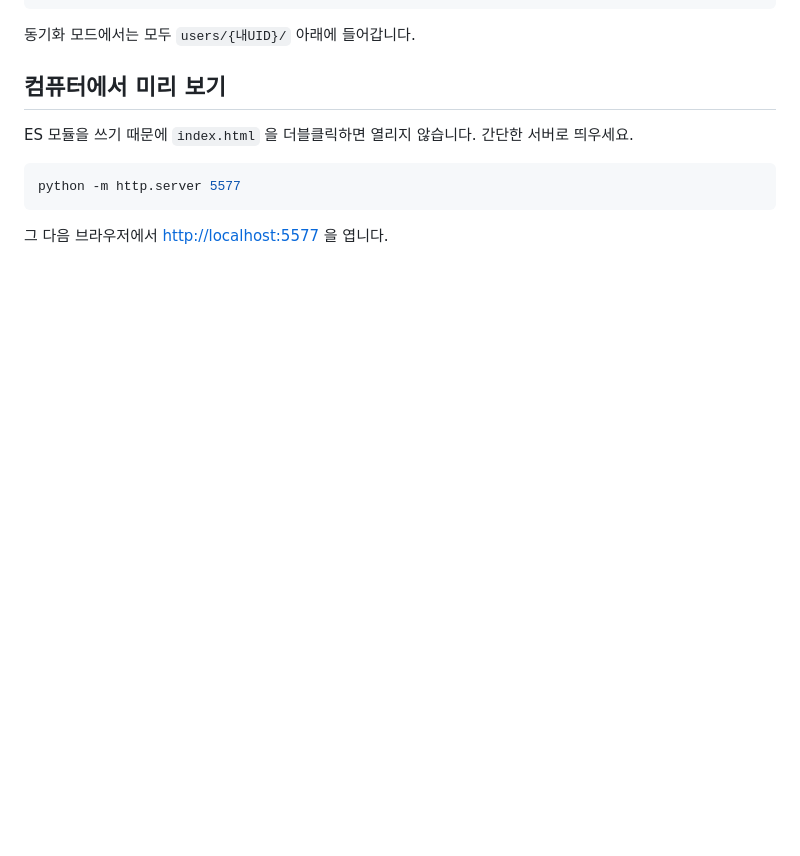
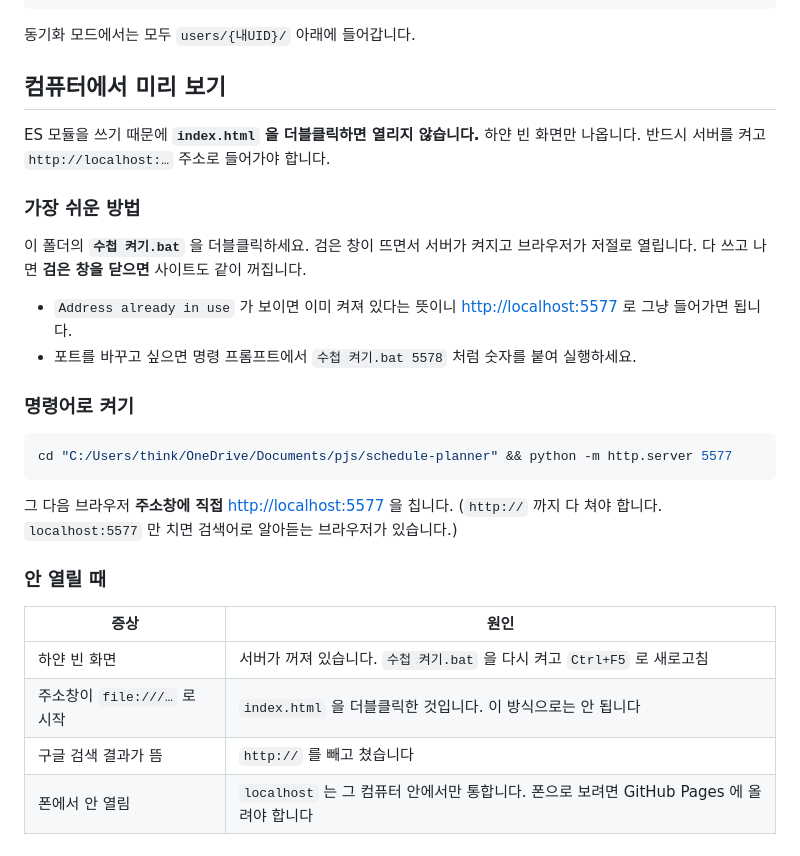
Before and after one commit to thinkedbrian/beomseo-s-dashin-highschool-plan, a Markdown page: README.md, the part around the change. Drawn GitHub-style; blank space fills up the shorter version.

Commit message:
README: 미리 보기 방법과 안 열릴 때 해결법 보강
- 수첩 켜기.bat 으로 켜는 방법을 가장 앞에 둠
- python 명령에 폴더 경로를 넣어 그대로 복사해 쓸 수 있게 함
- 하얀 빈 화면 / file:/// / 검색 결과로 빠짐 / 폰에서 안 열림
  증상별 원인 표 추가

Co-Authored-By: Claude Opus 5 <noreply@anthropic.com>

````diff
--- a/README.md
+++ b/README.md
@@ -199,10 +199,32 @@ settings/main  { examStart: "2026-12-07", examEnd: "2026-12-10" }
 
 ## 컴퓨터에서 미리 보기
 
-ES 모듈을 쓰기 때문에 `index.html` 을 더블클릭하면 열리지 않습니다. 간단한 서버로 띄우세요.
+ES 모듈을 쓰기 때문에 **`index.html` 을 더블클릭하면 열리지 않습니다.** 하얀 빈 화면만 나옵니다.
+반드시 서버를 켜고 `http://localhost:…` 주소로 들어가야 합니다.
+
+### 가장 쉬운 방법
+
+이 폴더의 **`수첩 켜기.bat`** 을 더블클릭하세요.
+검은 창이 뜨면서 서버가 켜지고 브라우저가 저절로 열립니다.
+다 쓰고 나면 **검은 창을 닫으면** 사이트도 같이 꺼집니다.
+
+- `Address already in use` 가 보이면 이미 켜져 있다는 뜻이니 <http://localhost:5577> 로 그냥 들어가면 됩니다.
+- 포트를 바꾸고 싶으면 명령 프롬프트에서 `수첩 켜기.bat 5578` 처럼 숫자를 붙여 실행하세요.
+
+### 명령어로 켜기
 
 ```bash
-python -m http.server 5577
+cd "C:/Users/think/OneDrive/Documents/pjs/schedule-planner" && python -m http.server 5577
 ```
 
-그 다음 브라우저에서 <http://localhost:5577> 을 엽니다.
+그 다음 브라우저 **주소창에 직접** <http://localhost:5577> 을 칩니다.
+(`http://` 까지 다 쳐야 합니다. `localhost:5577` 만 치면 검색어로 알아듣는 브라우저가 있습니다.)
+
+### 안 열릴 때
+
+| 증상 | 원인 |
+|---|---|
+| 하얀 빈 화면 | 서버가 꺼져 있습니다. `수첩 켜기.bat` 을 다시 켜고 `Ctrl+F5` 로 새로고침 |
+| 주소창이 `file:///…` 로 시작 | `index.html` 을 더블클릭한 것입니다. 이 방식으로는 안 됩니다 |
+| 구글 검색 결과가 뜸 | `http://` 를 빼고 쳤습니다 |
+| 폰에서 안 열림 | `localhost` 는 그 컴퓨터 안에서만 통합니다. 폰으로 보려면 GitHub Pages 에 올려야 합니다 |
````
